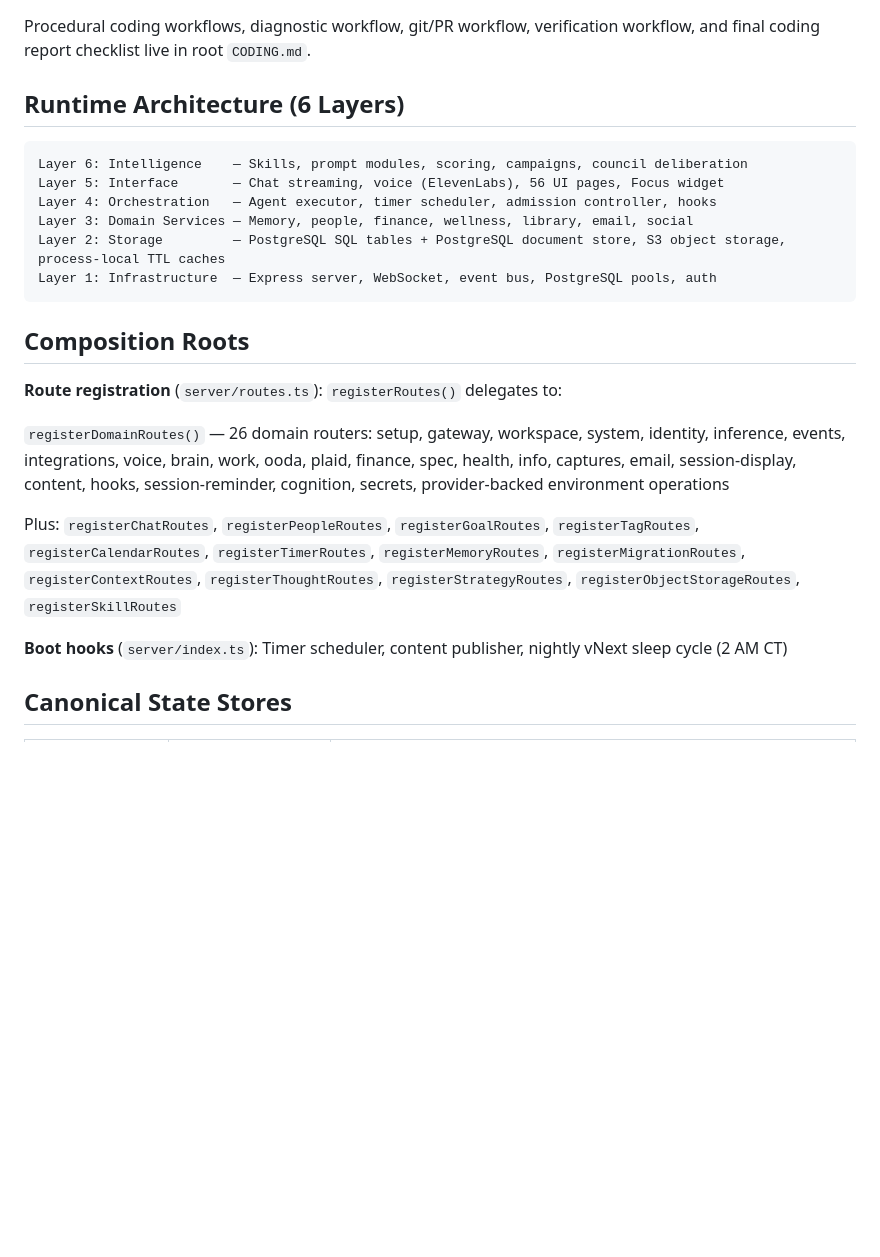
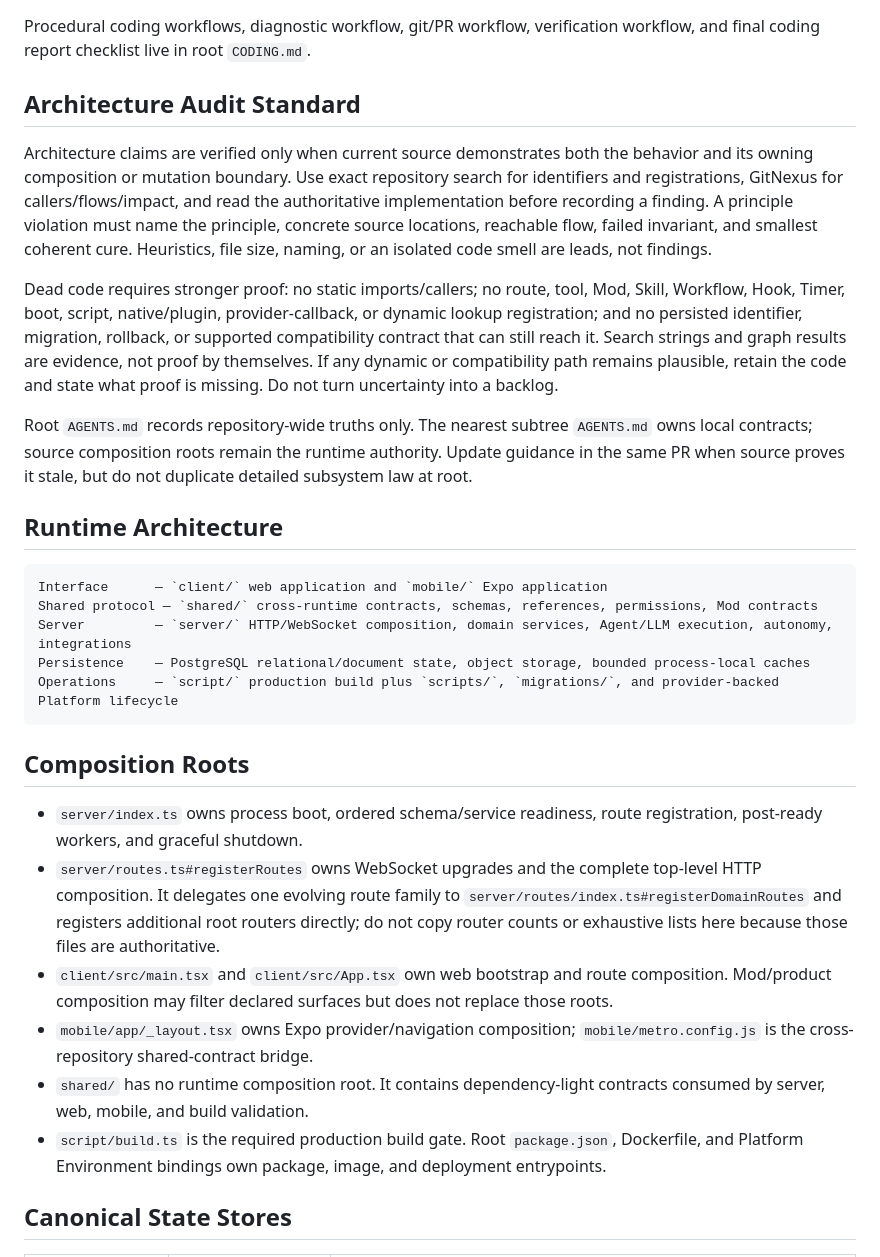
Before and after one commit to mantra-agent/mono, a Markdown page: AGENTS.md, the part around one of its changes. Drawn GitHub-style; blank space fills up the shorter version.

````diff
--- a/AGENTS.md
+++ b/AGENTS.md
@@ -303,26 +303,32 @@ These are the correct way to enforce ownership. Do not write raw queries against
 
 Procedural coding workflows, diagnostic workflow, git/PR workflow, verification workflow, and final coding report checklist live in root `CODING.md`.
 
-## Runtime Architecture (6 Layers)
+## Architecture Audit Standard
+
+Architecture claims are verified only when current source demonstrates both the behavior and its owning composition or mutation boundary. Use exact repository search for identifiers and registrations, GitNexus for callers/flows/impact, and read the authoritative implementation before recording a finding. A principle violation must name the principle, concrete source locations, reachable flow, failed invariant, and smallest coherent cure. Heuristics, file size, naming, or an isolated code smell are leads, not findings.
+
+Dead code requires stronger proof: no static imports/callers; no route, tool, Mod, Skill, Workflow, Hook, Timer, boot, script, native/plugin, provider-callback, or dynamic lookup registration; and no persisted identifier, migration, rollback, or supported compatibility contract that can still reach it. Search strings and graph results are evidence, not proof by themselves. If any dynamic or compatibility path remains plausible, retain the code and state what proof is missing. Do not turn uncertainty into a backlog.
+
+Root `AGENTS.md` records repository-wide truths only. The nearest subtree `AGENTS.md` owns local contracts; source composition roots remain the runtime authority. Update guidance in the same PR when source proves it stale, but do not duplicate detailed subsystem law at root.
+
+## Runtime Architecture
 
 ```
-Layer 6: Intelligence    — Skills, prompt modules, scoring, campaigns, council deliberation
-Layer 5: Interface       — Chat streaming, voice (ElevenLabs), 56 UI pages, Focus widget
-Layer 4: Orchestration   — Agent executor, timer scheduler, admission controller, hooks
-Layer 3: Domain Services — Memory, people, finance, wellness, library, email, social
-Layer 2: Storage         — PostgreSQL SQL tables + PostgreSQL document store, S3 object storage, process-local TTL caches
-Layer 1: Infrastructure  — Express server, WebSocket, event bus, PostgreSQL pools, auth
+Interface      — `client/` web application and `mobile/` Expo application
+Shared protocol — `shared/` cross-runtime contracts, schemas, references, permissions, Mod contracts
+Server         — `server/` HTTP/WebSocket composition, domain services, Agent/LLM execution, autonomy, integrations
+Persistence    — PostgreSQL relational/document state, object storage, bounded process-local caches
+Operations     — `script/` production build plus `scripts/`, `migrations/`, and provider-backed Platform lifecycle
 ```
 
 ## Composition Roots
 
-**Route registration** (`server/routes.ts`): `registerRoutes()` delegates to:
-
-`registerDomainRoutes()` — 26 domain routers: setup, gateway, workspace, system, identity, inference, events, integrations, voice, brain, work, ooda, plaid, finance, spec, health, info, captures, email, session-display, content, hooks, session-reminder, cognition, secrets, provider-backed environment operations
-
-Plus: `registerChatRoutes`, `registerPeopleRoutes`, `registerGoalRoutes`, `registerTagRoutes`, `registerCalendarRoutes`, `registerTimerRoutes`, `registerMemoryRoutes`, `registerMigrationRoutes`, `registerContextRoutes`, `registerThoughtRoutes`, `registerStrategyRoutes`, `registerObjectStorageRoutes`, `registerSkillRoutes`
-
-**Boot hooks** (`server/index.ts`): Timer scheduler, content publisher, nightly vNext sleep cycle (2 AM CT)
+- `server/index.ts` owns process boot, ordered schema/service readiness, route registration, post-ready workers, and graceful shutdown.
+- `server/routes.ts#registerRoutes` owns WebSocket upgrades and the complete top-level HTTP composition. It delegates one evolving route family to `server/routes/index.ts#registerDomainRoutes` and registers additional root routers directly; do not copy router counts or exhaustive lists here because those files are authoritative.
+- `client/src/main.tsx` and `client/src/App.tsx` own web bootstrap and route composition. Mod/product composition may filter declared surfaces but does not replace those roots.
+- `mobile/app/_layout.tsx` owns Expo provider/navigation composition; `mobile/metro.config.js` is the cross-repository shared-contract bridge.
+- `shared/` has no runtime composition root. It contains dependency-light contracts consumed by server, web, mobile, and build validation.
+- `script/build.ts` is the required production build gate. Root `package.json`, Dockerfile, and Platform Environment bindings own package, image, and deployment entrypoints.
 
 ## Canonical State Stores
 
````
Also changed, not shown: other parts of AGENTS.md (+22 -15 lines).
